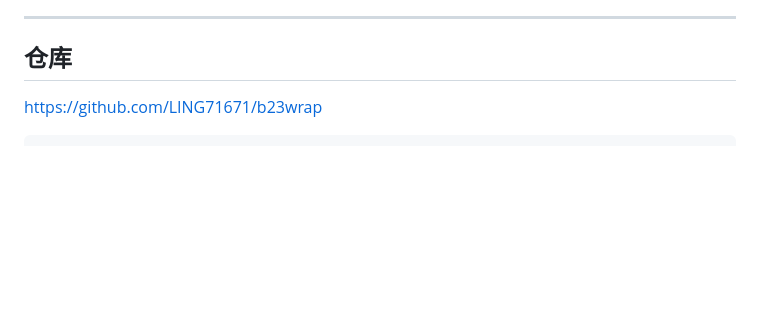
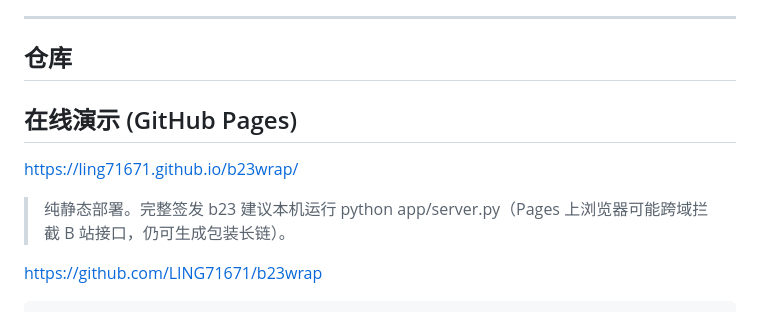
Before and after one commit to LING71671/b23wrap, a Markdown page: README.md, the part around the change. Drawn GitHub-style; blank space fills up the shorter version.

Commit message:
docs: add GitHub Pages demo URL

```diff
--- a/README.md
+++ b/README.md
@@ -37,6 +37,12 @@
 ---
 
 ## 仓库
+## 在线演示 (GitHub Pages)
+
+https://ling71671.github.io/b23wrap/
+
+> 纯静态部署。完整签发 b23 建议本机运行 python app/server.py（Pages 上浏览器可能跨域拦截 B 站接口，仍可生成包装长链）。
+
 
 https://github.com/LING71671/b23wrap
 
```
